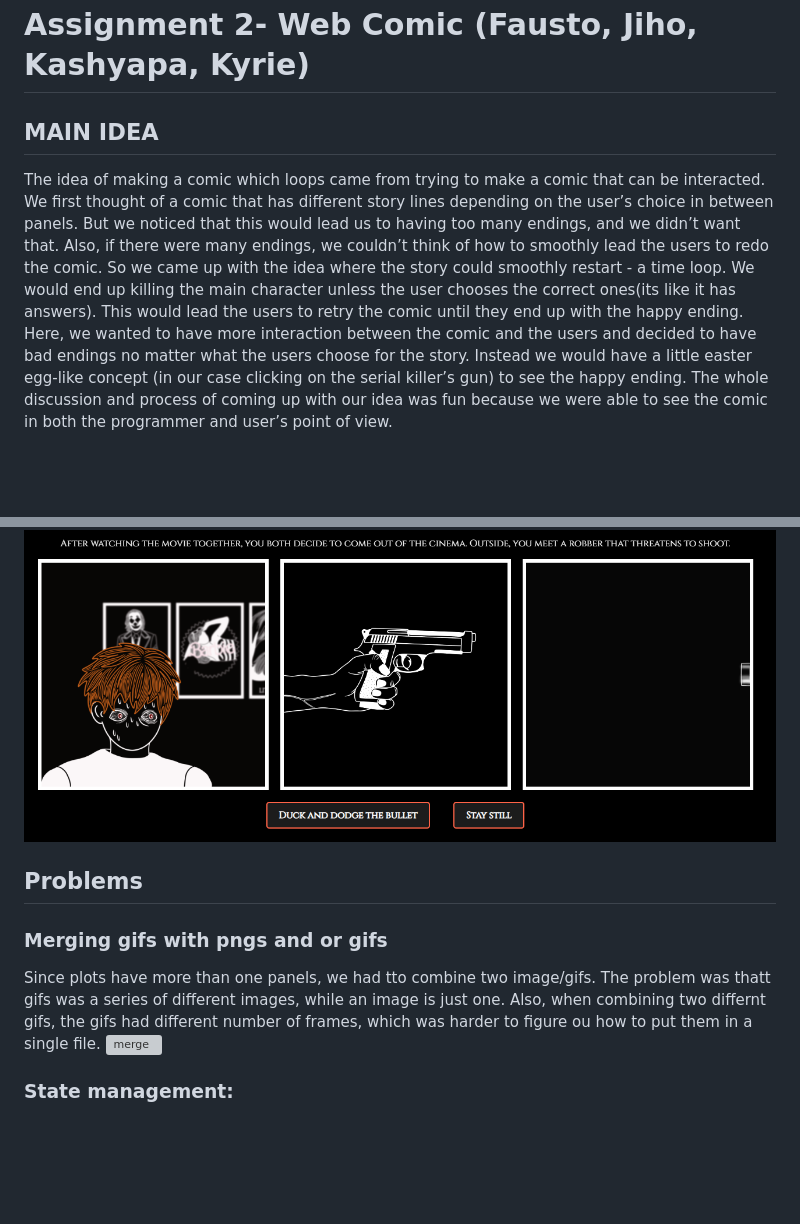
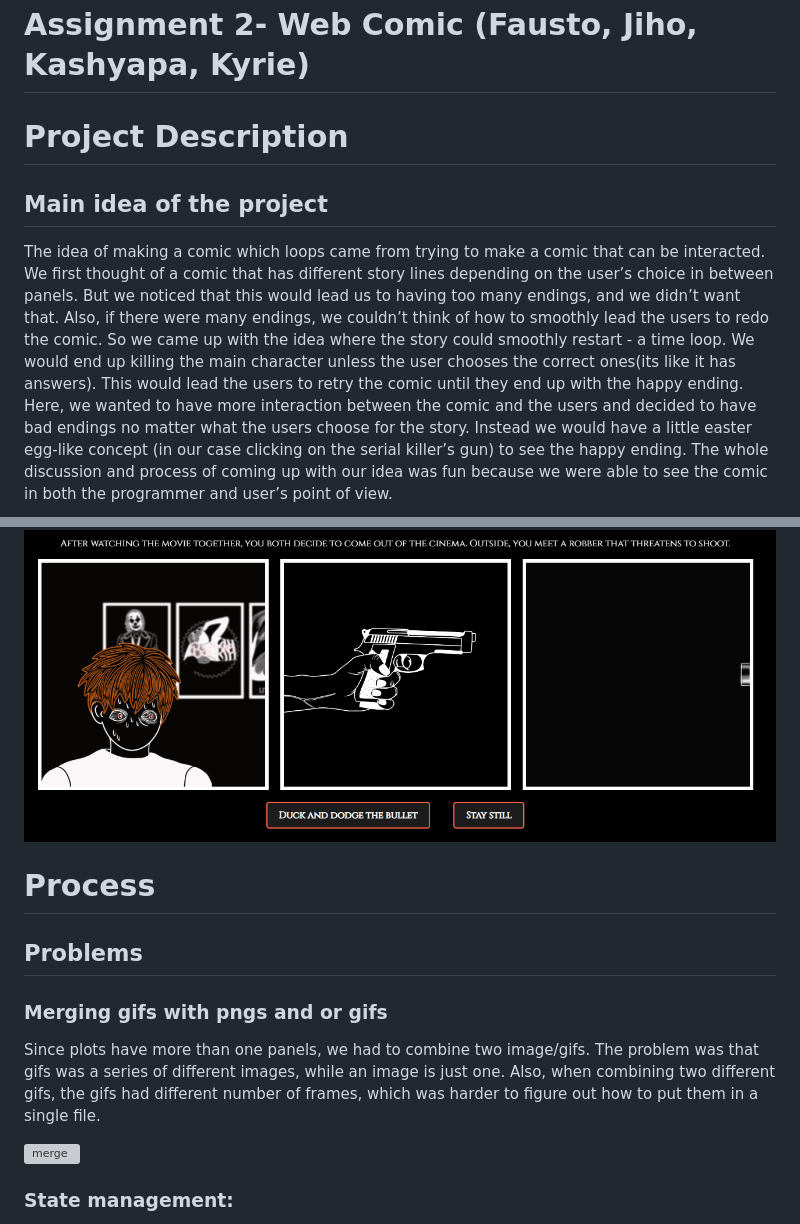
Before and after one commit to fangfausto/webcomic-commlab, a Markdown page: README.md, 2 parts joined by grey strips. Drawn GitHub-style; blank space fills up the shorter version; grey boxes are pictures that could not be loaded.

```diff
--- a/README.md
+++ b/README.md
@@ -1,17 +1,21 @@
 # Assignment 2- Web Comic (Fausto, Jiho, Kashyapa, Kyrie)
 
-## MAIN IDEA
+# Project Description
+## Main idea of the project
 The idea of making a comic which loops came from trying to make a comic that can be interacted. We first thought of a comic that has different story lines depending on the user’s choice in between panels. But we noticed that this would lead us to having too many endings, and we didn’t want that. Also, if there were many endings, we couldn’t think of how to smoothly lead the users to redo the comic. So we came up with the idea where the story could smoothly restart - a time loop. We would end up killing the main character unless the user chooses the correct ones(its like it has answers). This would lead the users to retry the comic until they end up with the happy ending. Here, we wanted to have more interaction between the comic and the users and decided to have bad endings no matter what the users choose for the story. Instead we would have a little easter egg-like concept (in our case clicking on the serial killer’s gun) to see the happy ending. The whole discussion and process of coming up with our idea was fun because we were able to see the comic in both the programmer and user’s point of view.
+
 ![mainpage]
 ## Story
 The main character (referred as ‘YOU’ or whoever is watching the web comic) is watching news in his living room. He sees that there is a serial killer roaming the city, and thinks that he has watched the news somewhere, but cannot think when and where. He decides to go watch a movie to stop thinking. Here he decides to whether take his girlfriend to the theater or not. (which does not affect the ending). When both/ or only the main character arrives at the movie, he hears a gunshot and turns around to see what happened. It was the serial killer he saw on the news a few moments ago. The serial killer shoots at the main character because the main character did not behave as the serial killer wanted him to. Here, he has a choice to either dodge the bullet or take it which again will not affect the ending of the story. However this time, the main character has a third choice of action. Taking away his gun (for the users the gun image will shine). If the main character manages to take the gun, the serial killer is arrested and will have a happy ending. Otherwise, the he will be sent back to the first plot, at his living room, watching the same news.
 ![bullet]
-
+# Process
 ## Problems
 ### Merging gifs with pngs and or gifs
-Since plots have more than one panels, we had tto combine two image/gifs. The problem was thatt gifs was a series of different images, while an image is just one. Also, when combining two differnt gifs, the gifs had different number of frames, which was  harder to figure ou how to put them in a single file.
+Since plots have more than one panels, we had to combine two image/gifs. The problem was that gifs was a series of different images, while an image is just one. Also, when combining two different gifs, the gifs had different number of frames, which was harder to figure out how to put them in a single file.
+
 ![merge]
 ###
+
 
 ### State management:
 In order to properly display the story based on the decisions the user takes, it was necessary to establish a system that would change the images displayed according to what the user chooses.
```
Also changed, not shown: other parts of README.md (+6 -0 lines).
